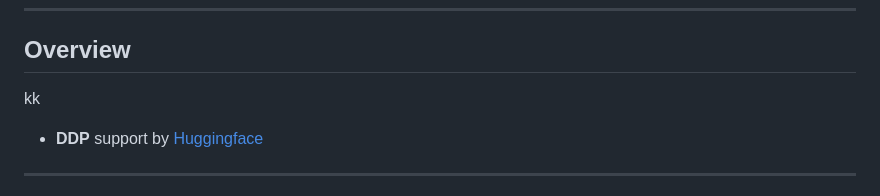
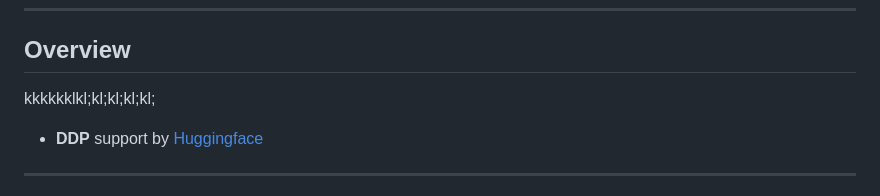
Before and after one commit to alongonen/notes, a Markdown page: 🗄Slip-box/Accelerate.md, the part around the change. GitHub-like rendering.

Commit message:
ipad commit

```diff
--- a/🗄Slip-box/Accelerate.md
+++ b/🗄Slip-box/Accelerate.md
@@ -7,7 +7,7 @@ Tags: [[code]]
 ---
 
 ## Overview
-kk
+kkkkkklkl;kl;kl;kl;kl;
 - **DDP** support by [Huggingface]([[../STS/Huggingface]])
 
 
```
